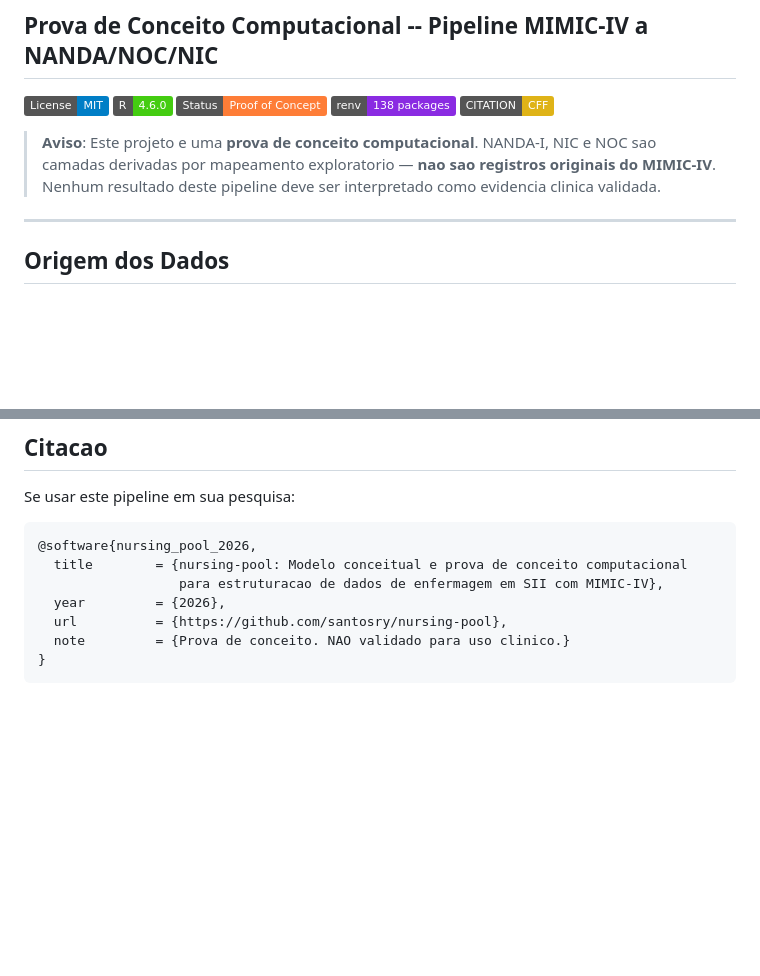
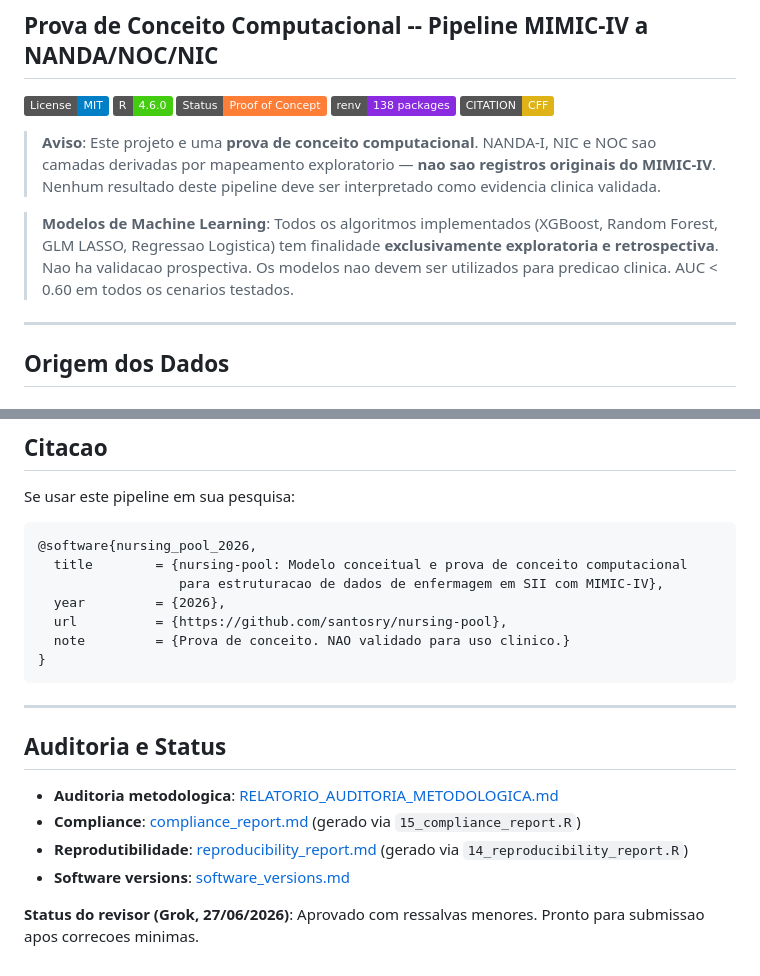
Before and after one commit to santosry/nursing-pool, a Markdown page: README.md, 2 parts joined by grey strips. Drawn GitHub-style; badges without logos; blank space fills up the shorter version.

Commit message:
v2.2: disclaimer ML reforcado, secao Auditoria e Status no README, 4 correcoes do revisor atendidas

````diff
--- a/README.md
+++ b/README.md
@@ -9,6 +9,8 @@
 [![CITATION](https://img.shields.io/badge/CITATION-CFF-yellow.svg)](./CITATION.cff)
 
 > **Aviso**: Este projeto e uma **prova de conceito computacional**. NANDA-I, NIC e NOC sao camadas derivadas por mapeamento exploratorio — **nao sao registros originais do MIMIC-IV**. Nenhum resultado deste pipeline deve ser interpretado como evidencia clinica validada.
+
+> **Modelos de Machine Learning**: Todos os algoritmos implementados (XGBoost, Random Forest, GLM LASSO, Regressao Logistica) tem finalidade **exclusivamente exploratoria e retrospectiva**. Nao ha validacao prospectiva. Os modelos nao devem ser utilizados para predicao clinica. AUC < 0.60 em todos os cenarios testados.
 
 ---
 
@@ -250,3 +252,14 @@ Se usar este pipeline em sua pesquisa:
   note         = {Prova de conceito. NAO validado para uso clinico.}
 }
 ```
+
+---
+
+## Auditoria e Status
+
+- **Auditoria metodologica**: [RELATORIO_AUDITORIA_METODOLOGICA.md](docs/RELATORIO_AUDITORIA_METODOLOGICA.md)
+- **Compliance**: [compliance_report.md](docs/compliance_report.md) (gerado via `15_compliance_report.R`)
+- **Reprodutibilidade**: [reproducibility_report.md](docs/reproducibility_report.md) (gerado via `14_reproducibility_report.R`)
+- **Software versions**: [software_versions.md](docs/software_versions.md)
+
+**Status do revisor (Grok, 27/06/2026)**: Aprovado com ressalvas menores. Pronto para submissao apos correcoes minimas.
````
